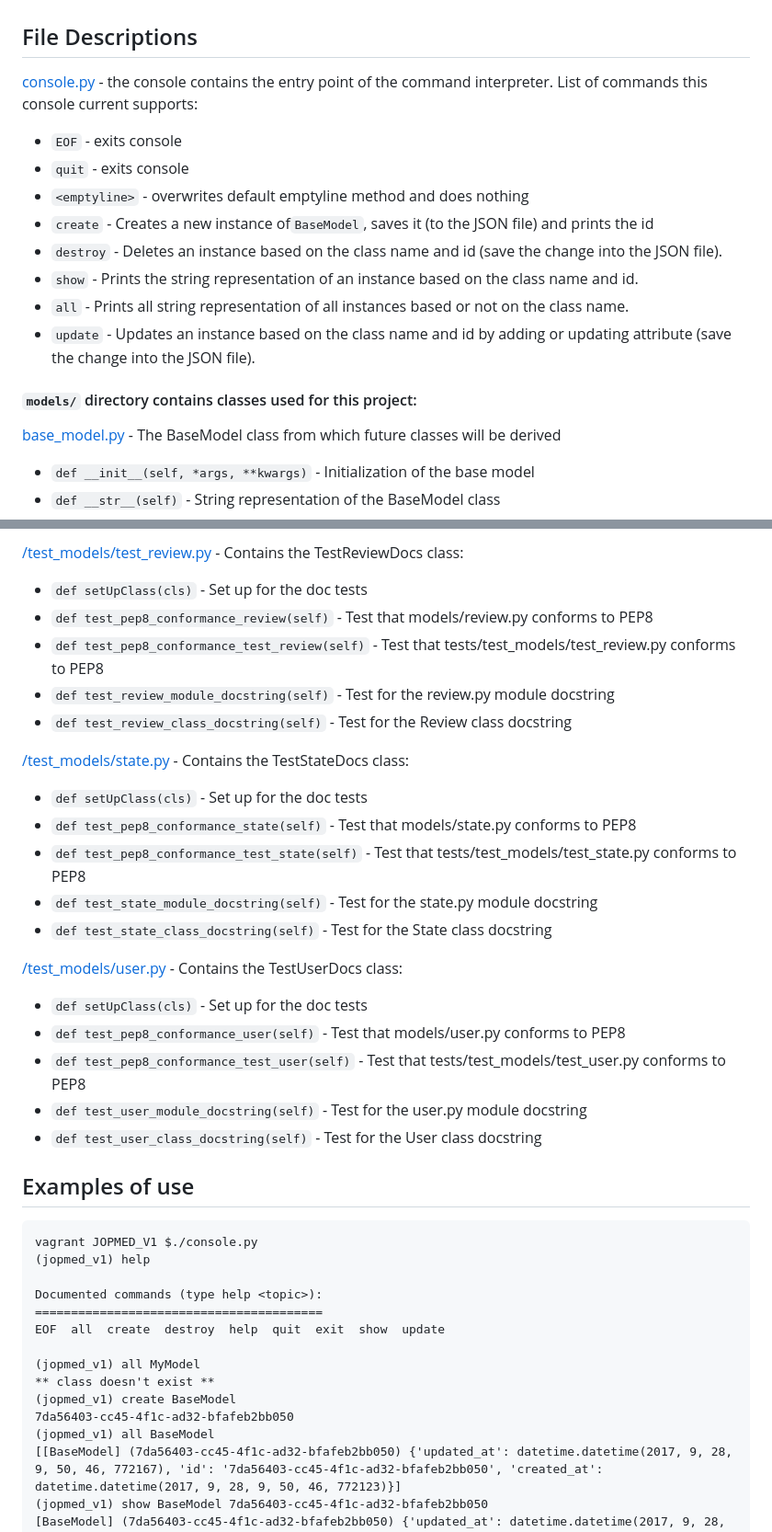
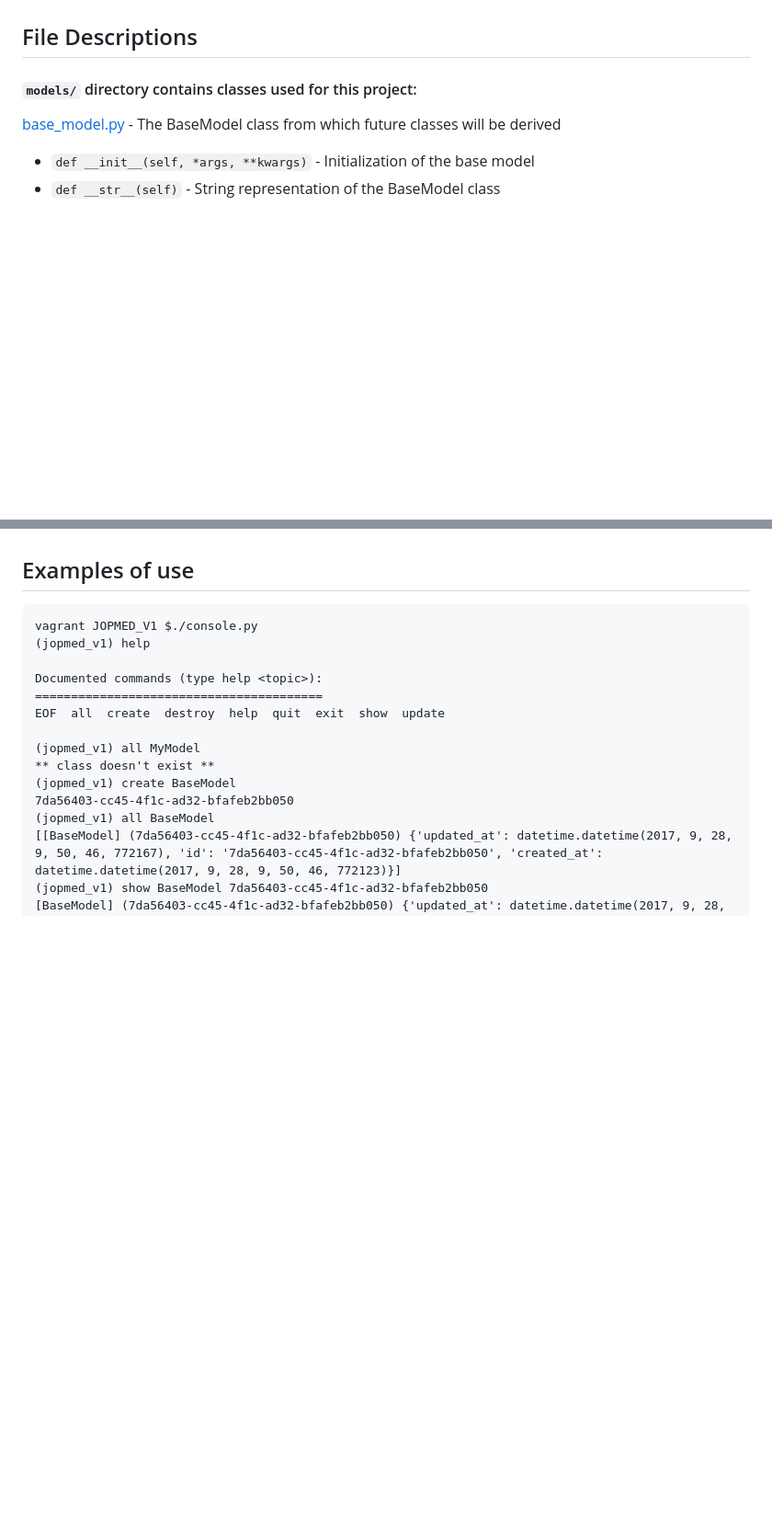
Before and after one commit to Stevecmd/JopMed_v1, a Markdown page: README.md, 2 parts joined by grey strips. Shown: that part at 92% size. Drawn GitHub-style; blank space fills up the shorter version.

Commit message:
update: updated README by removing old info

```diff
--- a/README.md
+++ b/README.md
@@ -43,16 +43,6 @@ Below is a breakdown of the key aspects:
 7. Response Handling: The API returns JSON responses for successful operations and provides appropriate error responses for failed requests.
 
 ## File Descriptions
-[console.py](console.py) - the console contains the entry point of the command interpreter.
-List of commands this console current supports:
-* `EOF` - exits console
-* `quit` - exits console
-* `<emptyline>` - overwrites default emptyline method and does nothing
-* `create` - Creates a new instance of`BaseModel`, saves it (to the JSON file) and prints the id
-* `destroy` - Deletes an instance based on the class name and id (save the change into the JSON file).
-* `show` - Prints the string representation of an instance based on the class name and id.
-* `all` - Prints all string representation of all instances based or not on the class name.
-* `update` - Updates an instance based on the class name and id by adding or updating attribute (save the change into the JSON file).
 
 #### `models/` directory contains classes used for this project:
 [base_model.py](/models/base_model.py) - The BaseModel class from which future classes will be derived
@@ -144,23 +91,3 @@ TestBaseModel class:
-[/test_models/test_review.py](/tests/test_models/test_review.py) - Contains the TestReviewDocs class:
-* `def setUpClass(cls)` - Set up for the doc tests
-* `def test_pep8_conformance_review(self)` - Test that models/review.py conforms to PEP8
-* `def test_pep8_conformance_test_review(self)` - Test that tests/test_models/test_review.py conforms to PEP8
-* `def test_review_module_docstring(self)` - Test for the review.py module docstring
-* `def test_review_class_docstring(self)` - Test for the Review class docstring
-
-[/test_models/state.py](/tests/test_models/test_state.py) - Contains the TestStateDocs class:
-* `def setUpClass(cls)` - Set up for the doc tests
-* `def test_pep8_conformance_state(self)` - Test that models/state.py conforms to PEP8
-* `def test_pep8_conformance_test_state(self)` - Test that tests/test_models/test_state.py conforms to PEP8
-* `def test_state_module_docstring(self)` - Test for the state.py module docstring
-* `def test_state_class_docstring(self)` - Test for the State class docstring
-
-[/test_models/user.py](/tests/test_models/test_user.py) - Contains the TestUserDocs class:
-* `def setUpClass(cls)` - Set up for the doc tests
-* `def test_pep8_conformance_user(self)` - Test that models/user.py conforms to PEP8
-* `def test_pep8_conformance_test_user(self)` - Test that tests/test_models/test_user.py conforms to PEP8
-* `def test_user_module_docstring(self)` - Test for the user.py module docstring
-* `def test_user_class_docstring(self)` - Test for the User class docstring
 
 
 ## Examples of use
```
Also changed, not shown: other parts of README.md (+0 -43 lines).
